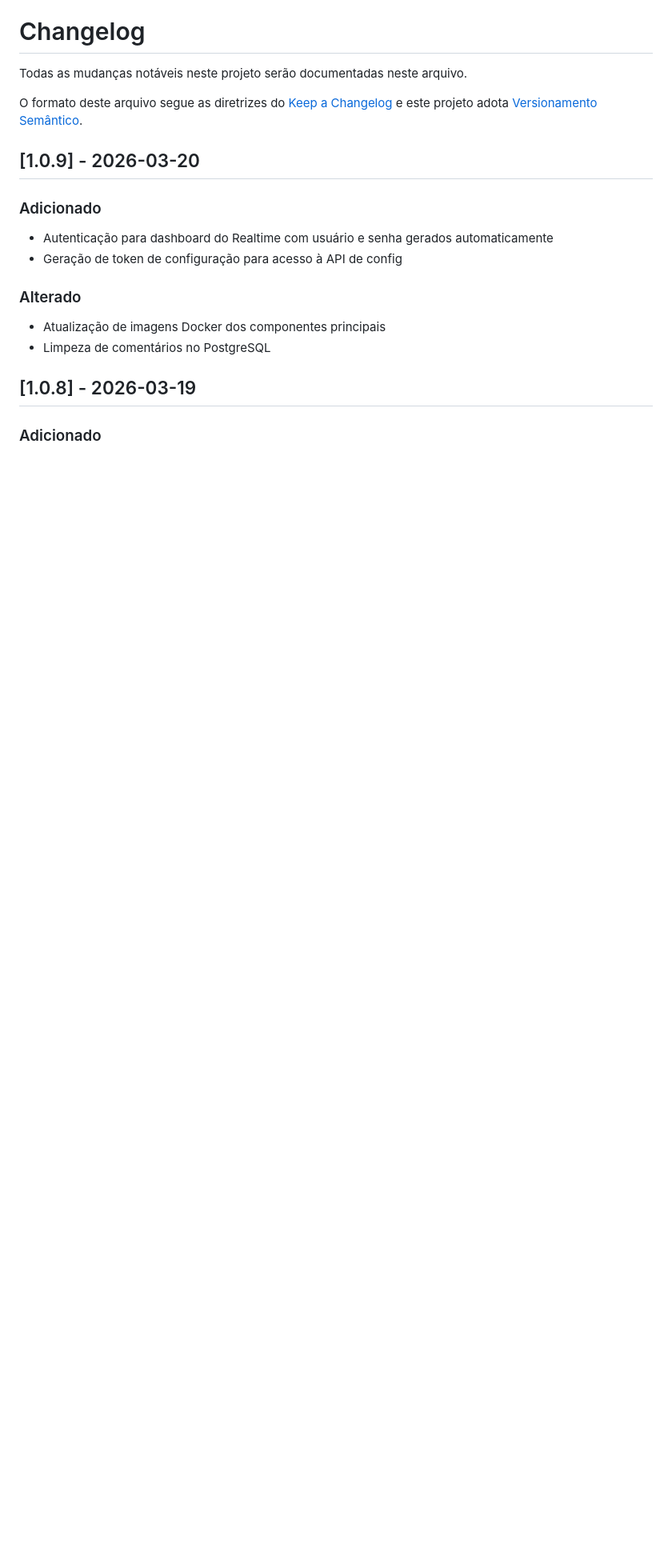
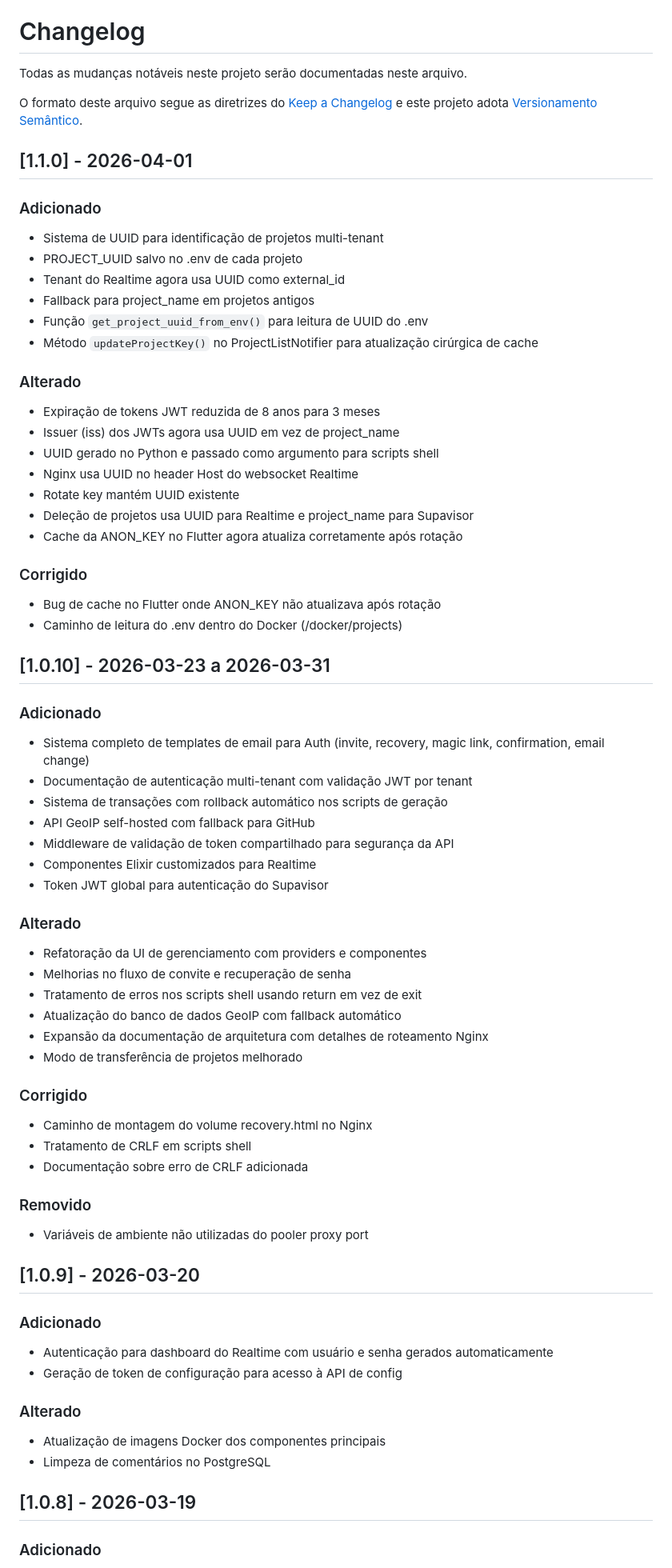
Before and after one commit to GustavoMartins123/supabase-multitenant, a Markdown page: CHANGELOG.md, the part around the change. Shown at 80% size. Rendered like a GitHub page; blank space fills up the shorter version.

Commit message:
docs(changelog): Document v1.1.0 and v1.0.10 notes
- Add v1.1.0 notes with PROJECT_UUID multi-tenant system implementation
- Document JWT token expiration reduction from 8 years to 3 months
- Add v1.0.10 release notes covering email templates, transaction system, and GeoIP API
- Include detailed sections for Added, Altered, Fixed, and Removed changes
- Update changelog with comprehensive feature and bug fix documentation for recent releases

```diff
--- a/CHANGELOG.md
+++ b/CHANGELOG.md
@@ -3,6 +3,56 @@
 Todas as mudanças notáveis neste projeto serão documentadas neste arquivo.
 
 O formato deste arquivo segue as diretrizes do [Keep a Changelog](https://keepachangelog.com/) e este projeto adota [Versionamento Semântico](https://semver.org/).
+
+## [1.1.0] - 2026-04-01
+
+### Adicionado
+- Sistema de UUID para identificação de projetos multi-tenant
+- PROJECT_UUID salvo no .env de cada projeto
+- Tenant do Realtime agora usa UUID como external_id
+- Fallback para project_name em projetos antigos
+- Função `get_project_uuid_from_env()` para leitura de UUID do .env
+- Método `updateProjectKey()` no ProjectListNotifier para atualização cirúrgica de cache
+
+### Alterado
+- Expiração de tokens JWT reduzida de 8 anos para 3 meses
+- Issuer (iss) dos JWTs agora usa UUID em vez de project_name
+- UUID gerado no Python e passado como argumento para scripts shell
+- Nginx usa UUID no header Host do websocket Realtime
+- Rotate key mantém UUID existente
+- Deleção de projetos usa UUID para Realtime e project_name para Supavisor
+- Cache da ANON_KEY no Flutter agora atualiza corretamente após rotação
+
+### Corrigido
+- Bug de cache no Flutter onde ANON_KEY não atualizava após rotação
+- Caminho de leitura do .env dentro do Docker (/docker/projects)
+
+## [1.0.10] - 2026-03-23 a 2026-03-31
+
+### Adicionado
+- Sistema completo de templates de email para Auth (invite, recovery, magic link, confirmation, email change)
+- Documentação de autenticação multi-tenant com validação JWT por tenant
+- Sistema de transações com rollback automático nos scripts de geração
+- API GeoIP self-hosted com fallback para GitHub
+- Middleware de validação de token compartilhado para segurança da API
+- Componentes Elixir customizados para Realtime
+- Token JWT global para autenticação do Supavisor
+
+### Alterado
+- Refatoração da UI de gerenciamento com providers e componentes
+- Melhorias no fluxo de convite e recuperação de senha
+- Tratamento de erros nos scripts shell usando return em vez de exit
+- Atualização do banco de dados GeoIP com fallback automático
+- Expansão da documentação de arquitetura com detalhes de roteamento Nginx
+- Modo de transferência de projetos melhorado
+
+### Corrigido
+- Caminho de montagem do volume recovery.html no Nginx
+- Tratamento de CRLF em scripts shell
+- Documentação sobre erro de CRLF adicionada
+
+### Removido
+- Variáveis de ambiente não utilizadas do pooler proxy port
 
 ## [1.0.9] - 2026-03-20
 
```
